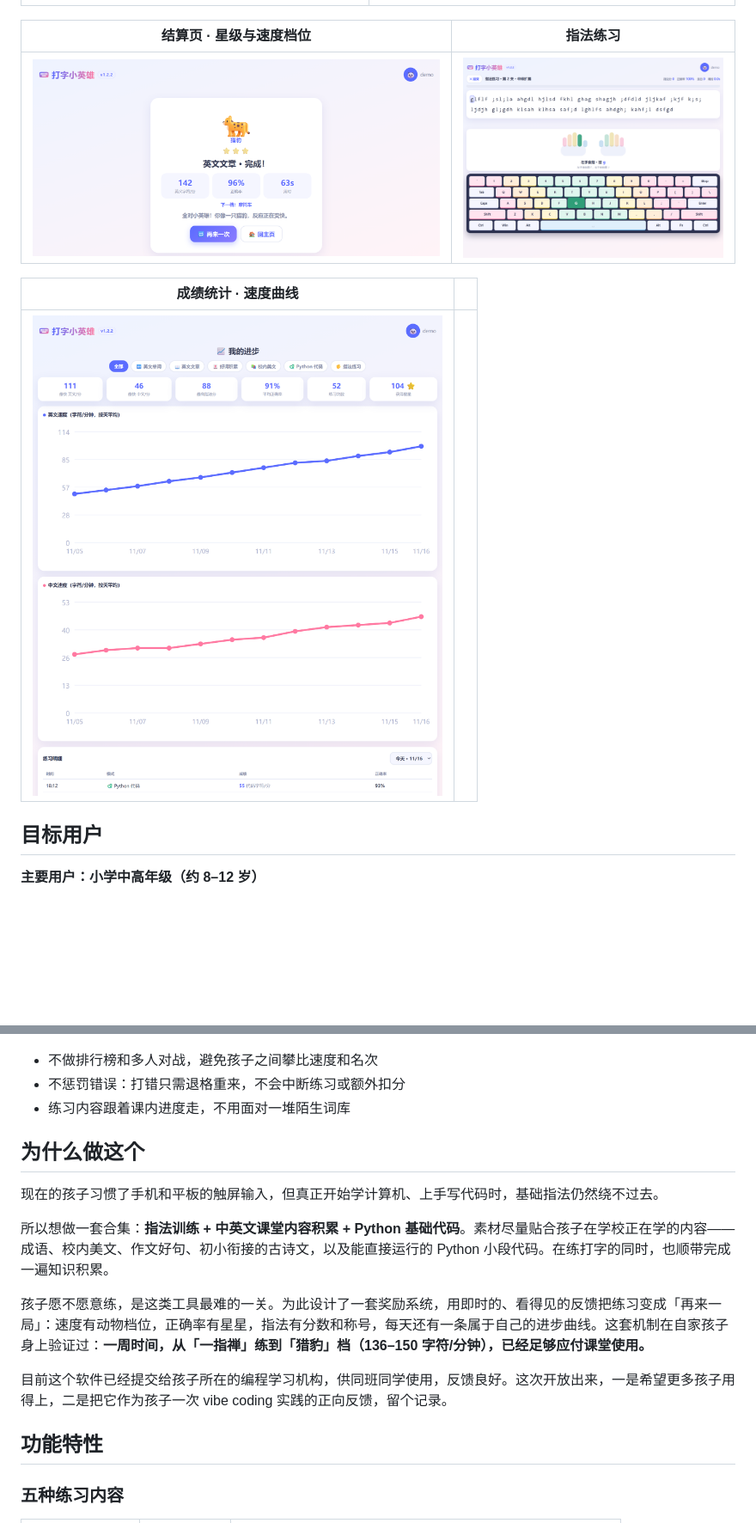
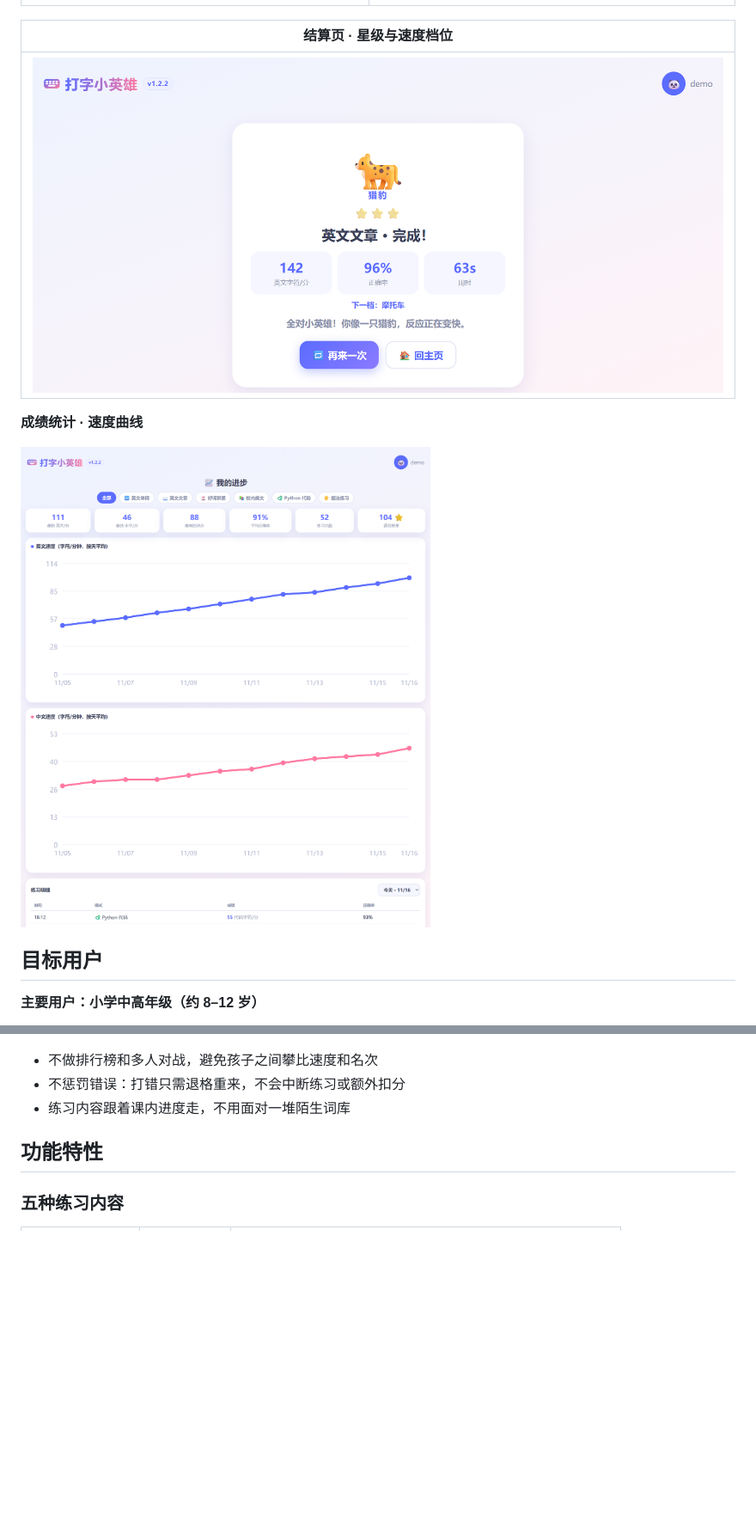
Before and after one commit to huhan1239-png/typinghero, a Markdown page: README.md, 2 parts joined by grey strips. Shown at 86% size. GitHub-like rendering; pictures changed too: docs/screenshots/stats.png; blank space fills up the shorter version.

Commit message:
docs: 调整预览图顺序与尺寸，补充速度档位对照表截图
- 创建动机与推荐使用场景上移到开头，移除独立的「为什么做这个」
- 打字截图以指法练习为首，成绩页缩窄至 620px
- 15 档速度等级改为对照表截图，含图标与速度区间

```diff
--- a/README.md
+++ b/README.md
@@ -16,13 +26,13 @@
 |---|---|
 | ![好词积累](docs/screenshots/cn_word.png) | ![Python 代码](docs/screenshots/py_code.png) |
 
-| 结算页 · 星级与速度档位 | 指法练习 |
-|---|---|
-| ![结算页](docs/screenshots/result.png) | ![指法练习](docs/screenshots/finger.png) |
+| 结算页 · 星级与速度档位 |
+|---|
+| ![结算页](docs/screenshots/result.png) |
 
-| 成绩统计 · 速度曲线 |  |
-|---|---|
-| ![成绩统计](docs/screenshots/stats.png) |  |
+**成绩统计 · 速度曲线**
+
+<img src="docs/screenshots/stats.png" width="620" alt="成绩统计 · 速度曲线">
 
 ## 目标用户
 
@@ -49,16 +59,6 @@
 - 不做排行榜和多人对战，避免孩子之间攀比速度和名次
 - 不惩罚错误：打错只需退格重来，不会中断练习或额外扣分
 - 练习内容跟着课内进度走，不用面对一堆陌生词库
-
-## 为什么做这个
-
-现在的孩子习惯了手机和平板的触屏输入，但真正开始学计算机、上手写代码时，基础指法仍然绕不过去。
-
-所以想做一套合集：**指法训练 + 中英文课堂内容积累 + Python 基础代码**。素材尽量贴合孩子在学校正在学的内容——成语、校内美文、作文好句、初小衔接的古诗文，以及能直接运行的 Python 小段代码。在练打字的同时，也顺带完成一遍知识积累。
-
-孩子愿不愿意练，是这类工具最难的一关。为此设计了一套奖励系统，用即时的、看得见的反馈把练习变成「再来一局」：速度有动物档位，正确率有星星，指法有分数和称号，每天还有一条属于自己的进步曲线。这套机制在自家孩子身上验证过：**一周时间，从「一指禅」练到「猎豹」档（136–150 字符/分钟），已经足够应付课堂使用。**
-
-目前这个软件已经提交给孩子所在的编程学习机构，供同班同学使用，反馈良好。这次开放出来，一是希望更多孩子用得上，二是把它作为孩子一次 vibe coding 实践的正向反馈，留个记录。
 
 ## 功能特性
 
```
Also changed, not shown: other parts of README.md (+14 -9 lines), docs/screenshots/tiers.png (added).
